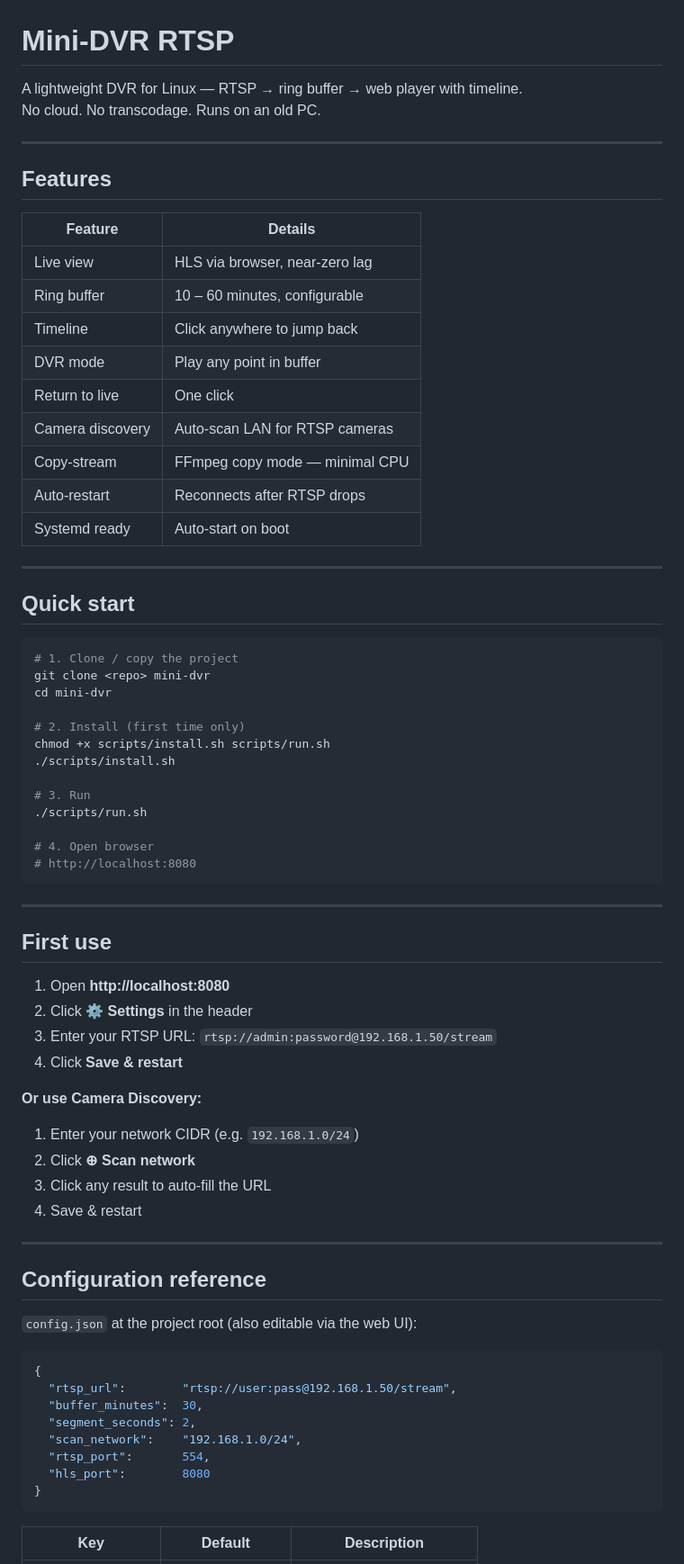
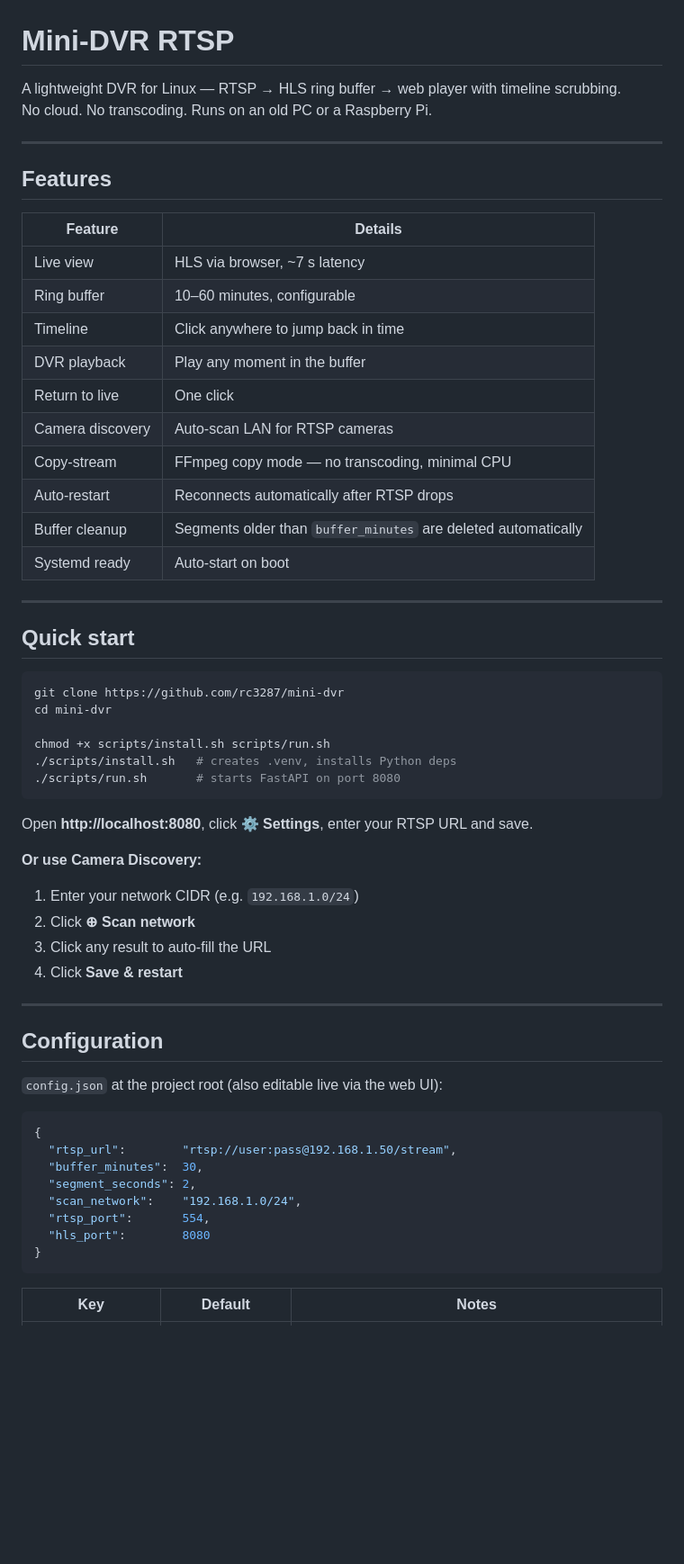
Before and after one commit to rc3287/mini-dvr, a Markdown page: README.md, the part around one of its changes. Shown at 90% size. GitHub-like rendering; blank space fills up the shorter version.

````diff
--- a/README.md
+++ b/README.md
@@ -1,7 +1,7 @@
 # Mini-DVR RTSP
 
-A lightweight DVR for Linux — RTSP → ring buffer → web player with timeline.
-No cloud. No transcodage. Runs on an old PC.
+A lightweight DVR for Linux — RTSP → HLS ring buffer → web player with timeline scrubbing.
+No cloud. No transcoding. Runs on an old PC or a Raspberry Pi.
 
 ---
 
@@ -9,14 +9,15 @@ No cloud. No transcodage. Runs on an old PC.
 
 | Feature | Details |
 |---|---|
-| Live view | HLS via browser, near-zero lag |
-| Ring buffer | 10 – 60 minutes, configurable |
-| Timeline | Click anywhere to jump back |
-| DVR mode | Play any point in buffer |
+| Live view | HLS via browser, ~7 s latency |
+| Ring buffer | 10–60 minutes, configurable |
+| Timeline | Click anywhere to jump back in time |
+| DVR playback | Play any moment in the buffer |
 | Return to live | One click |
 | Camera discovery | Auto-scan LAN for RTSP cameras |
-| Copy-stream | FFmpeg copy mode — minimal CPU |
-| Auto-restart | Reconnects after RTSP drops |
+| Copy-stream | FFmpeg copy mode — no transcoding, minimal CPU |
+| Auto-restart | Reconnects automatically after RTSP drops |
+| Buffer cleanup | Segments older than `buffer_minutes` are deleted automatically |
 | Systemd ready | Auto-start on boot |
 
 ---
@@ -24,41 +25,27 @@ No cloud. No transcodage. Runs on an old PC.
 ## Quick start
 
 ```bash
-# 1. Clone / copy the project
-git clone <repo> mini-dvr
+git clone https://github.com/rc3287/mini-dvr
 cd mini-dvr
 
-# 2. Install (first time only)
 chmod +x scripts/install.sh scripts/run.sh
-./scripts/install.sh
-
-# 3. Run
-./scripts/run.sh
-
-# 4. Open browser
-# http://localhost:8080
+./scripts/install.sh   # creates .venv, installs Python deps
+./scripts/run.sh       # starts FastAPI on port 8080
 ```
 
----
-
-## First use
-
-1. Open **http://localhost:8080**
-2. Click **⚙ Settings** in the header
-3. Enter your RTSP URL: `rtsp://admin:password@192.168.1.50/stream`
-4. Click **Save & restart**
+Open **http://localhost:8080**, click **⚙ Settings**, enter your RTSP URL and save.
 
 **Or use Camera Discovery:**
 1. Enter your network CIDR (e.g. `192.168.1.0/24`)
 2. Click **⊕ Scan network**
 3. Click any result to auto-fill the URL
-4. Save & restart
+4. Click **Save & restart**
 
 ---
 
-## Configuration reference
+## Configuration
 
-`config.json` at the project root (also editable via the web UI):
+`config.json` at the project root (also editable live via the web UI):
 
 ```json
 {
@@ -71,5 +58,5 @@ chmod +x scripts/install.sh scripts/run.sh
 }
 ```
 
-| Key | Default | Description |
+| Key | Default | Notes |
 |---|---|---|
````
Also changed, not shown: other parts of README.md (+104 -66 lines).
